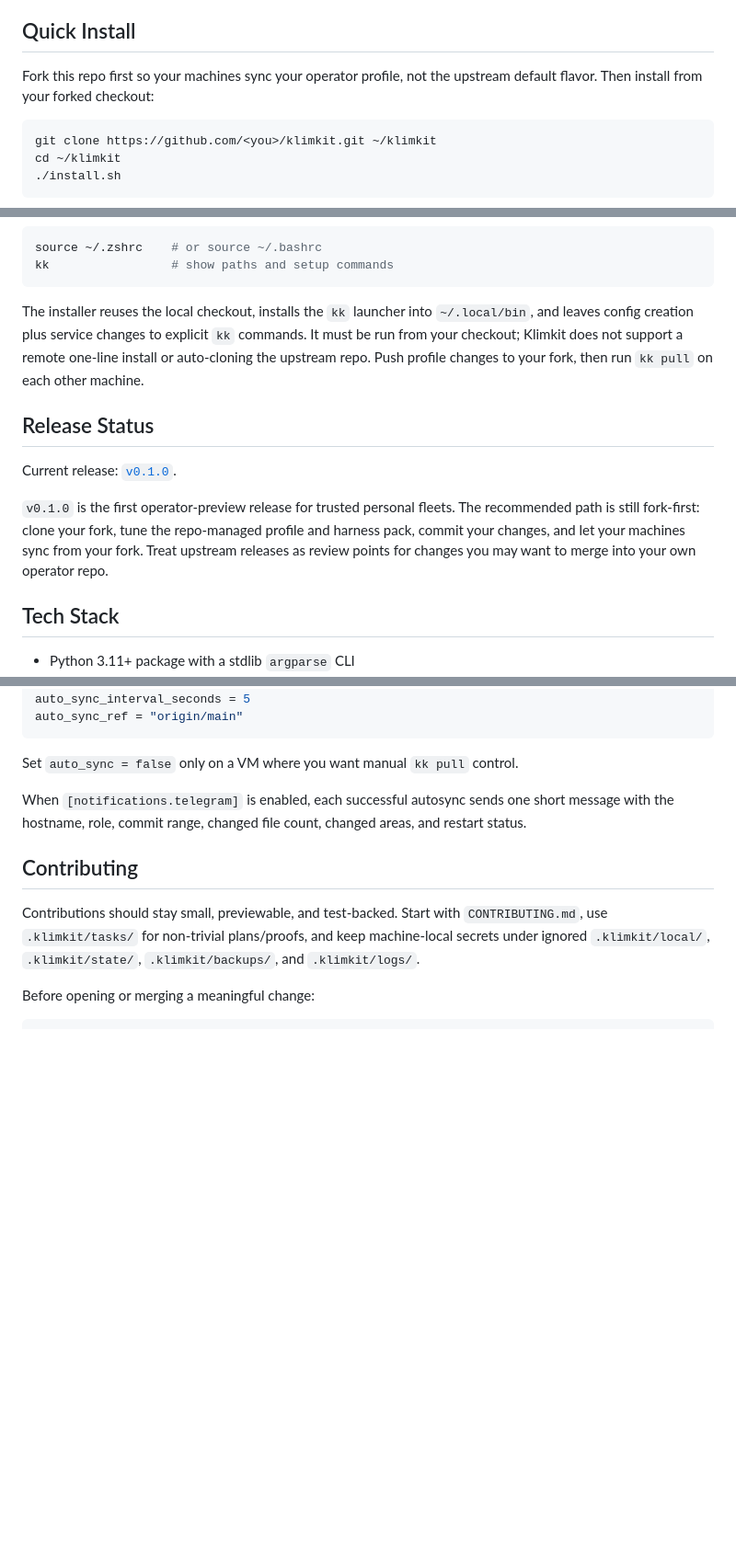
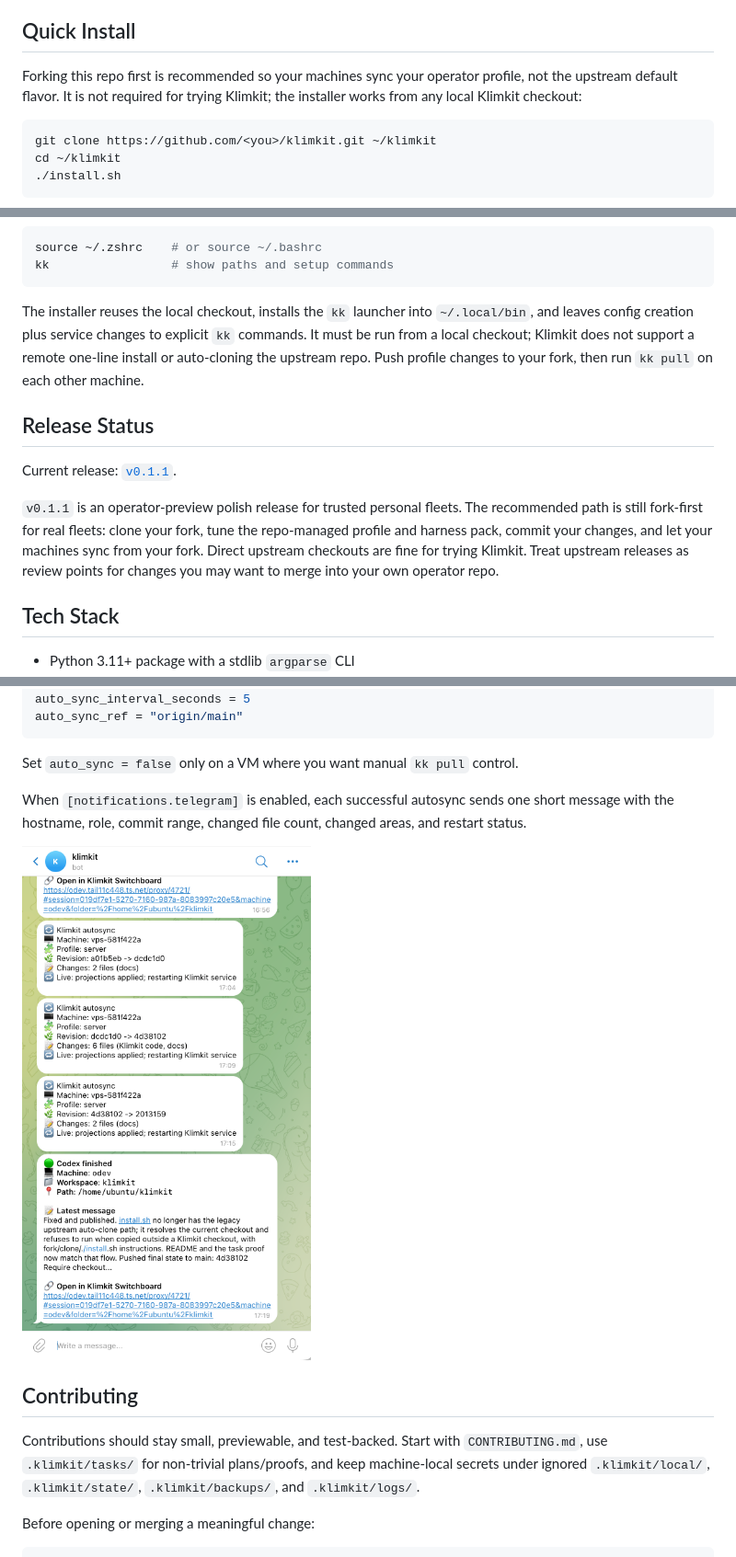
Before and after one commit to klimentij/klimkit, a Markdown page: README.md, 3 parts joined by grey strips. Shown at 92% size. GitHub-like rendering; pictures changed too: assets/screenshots/telegram-notifications.png (added); blank space fills up the shorter version.

````diff
--- a/README.md
+++ b/README.md
@@ -30,7 +38,7 @@ Klimkit keeps an agent-ready machine reproducible. One repo owns the local instr
 
 ## Quick Install
 
-Fork this repo first so your machines sync your operator profile, not the upstream default flavor. Then install from your forked checkout:
+Forking this repo first is recommended so your machines sync your operator profile, not the upstream default flavor. It is not required for trying Klimkit; the installer works from any local Klimkit checkout:
 
 ```bash
 git clone https://github.com/<you>/klimkit.git ~/klimkit
@@ -49,13 +57,13 @@ source ~/.zshrc    # or source ~/.bashrc
 kk                 # show paths and setup commands
 ```
 
-The installer reuses the local checkout, installs the `kk` launcher into `~/.local/bin`, and leaves config creation plus service changes to explicit `kk` commands. It must be run from your checkout; Klimkit does not support a remote one-line install or auto-cloning the upstream repo. Push profile changes to your fork, then run `kk pull` on each other machine.
+The installer reuses the local checkout, installs the `kk` launcher into `~/.local/bin`, and leaves config creation plus service changes to explicit `kk` commands. It must be run from a local checkout; Klimkit does not support a remote one-line install or auto-cloning the upstream repo. Push profile changes to your fork, then run `kk pull` on each other machine.
 
 ## Release Status
 
-Current release: [`v0.1.0`](https://github.com/klimentij/klimkit/releases/tag/v0.1.0).
+Current release: [`v0.1.1`](https://github.com/klimentij/klimkit/releases/tag/v0.1.1).
 
-`v0.1.0` is the first operator-preview release for trusted personal fleets. The recommended path is still fork-first: clone your fork, tune the repo-managed profile and harness pack, commit your changes, and let your machines sync from your fork. Treat upstream releases as review points for changes you may want to merge into your own operator repo.
+`v0.1.1` is an operator-preview polish release for trusted personal fleets. The recommended path is still fork-first for real fleets: clone your fork, tune the repo-managed profile and harness pack, commit your changes, and let your machines sync from your fork. Direct upstream checkouts are fine for trying Klimkit. Treat upstream releases as review points for changes you may want to merge into your own operator repo.
 
 ## Tech Stack
 
@@ -358,6 +366,8 @@ Set `auto_sync = false` only on a VM where you want manual `kk pull` control.
 
 When `[notifications.telegram]` is enabled, each successful autosync sends one short message with the hostname, role, commit range, changed file count, changed areas, and restart status.
 
+![Telegram notifications from Klimkit autosync and Codex completion events, including deep links back to Switchboard.](assets/screenshots/telegram-notifications.png)
+
 ## Contributing
 
 Contributions should stay small, previewable, and test-backed. Start with `CONTRIBUTING.md`, use `.klimkit/tasks/` for non-trivial plans/proofs, and keep machine-local secrets under ignored `.klimkit/local/`, `.klimkit/state/`, `.klimkit/backups/`, and `.klimkit/logs/`.
````
Also changed, not shown: other parts of README.md (+8 -0 lines), .klimkit/log.md (+1 -0 lines), .klimkit/memory.md (+1 -0 lines), 13 other files.
